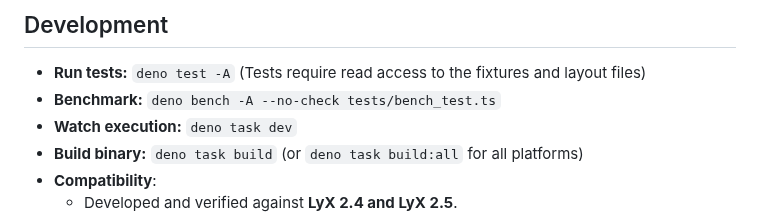
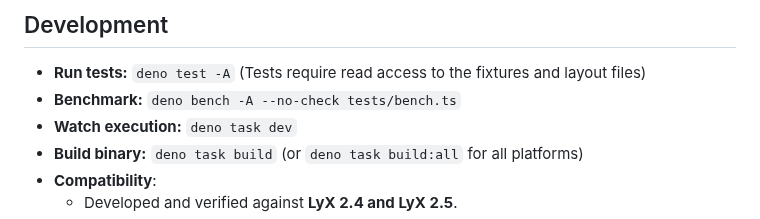
Before and after one commit to naivej/lq, a Markdown page: README.md, the part around the change. GitHub-like rendering.

Commit message:
docs: fix typo

```diff
--- a/README.md
+++ b/README.md
@@ -122,7 +122,7 @@ This extracts the linked bibliography files, parses them, and returns a JSON arr
 ## Development
 
 - **Run tests:** `deno test -A` (Tests require read access to the fixtures and layout files)
-- **Benchmark:** `deno bench -A --no-check tests/bench_test.ts`
+- **Benchmark:** `deno bench -A --no-check tests/bench.ts`
 - **Watch execution:** `deno task dev`
 - **Build binary:** `deno task build` (or `deno task build:all` for all platforms)
 - **Compatibility**:
```
